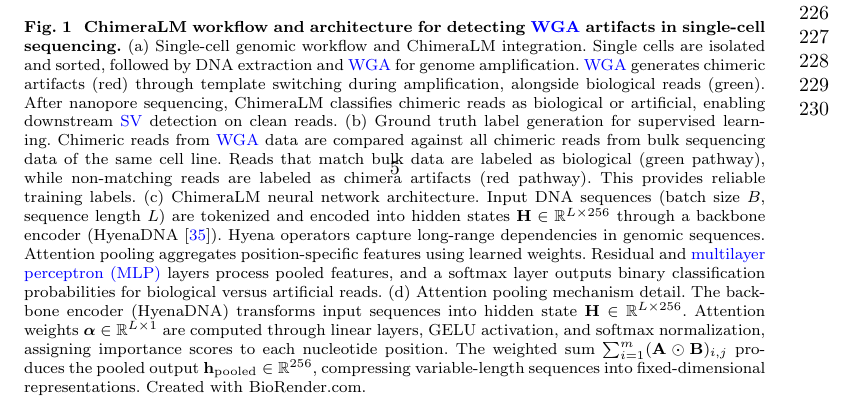
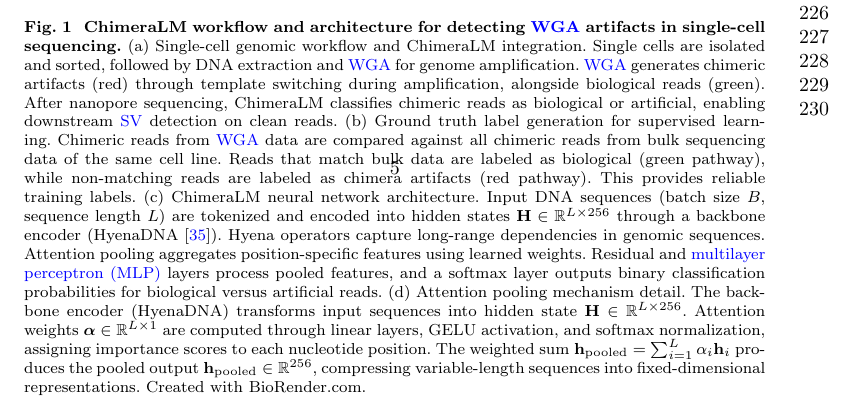
Before and after one commit to cauliyang/chimeralm_paper, a LaTeX paper (sn-article-template/sn-article.tex): part of page 5 of 28, cut so that both start at the same text. Compiled offline with pdfLaTeX.

Commit message:
📝 docs: fix attention pooling formula in Fig 1d legend
Replace incorrect mathematical notation in figure legend with proper
attention pooling formula: h_pooled = sum(alpha_i * h_i)

```diff
--- a/sn-article-template/sn-article.tex
+++ b/sn-article-template/sn-article.tex
@@ -248,7 +248,7 @@ We demonstrate that ChimeraLM achieves superior performance compared to existing
 		(a)~Single-cell genomic workflow and ChimeraLM integration. Single cells are isolated and sorted, followed by DNA extraction and \gls{wga} for genome amplification. \gls{wga} generates chimeric artifacts (red) through template switching during amplification, alongside biological reads (green). After nanopore sequencing, ChimeraLM classifies chimeric reads as biological or artificial, enabling downstream \gls{sv} detection on clean reads.
 		(b)~Ground truth label generation for supervised learning. Chimeric reads from \gls{wga} data are compared against all chimeric reads from bulk sequencing data of the same cell line. Reads that match bulk data are labeled as biological (green pathway), while non-matching reads are labeled as chimera artifacts (red pathway). This provides reliable training labels.
 		(c)~ChimeraLM neural network architecture. Input DNA sequences (batch size $B$, sequence length $L$) are tokenized and encoded into hidden states $\mathbf{H} \in \mathbb{R}^{L \times 256}$ through a backbone encoder (HyenaDNA~\cite{nguyen2023hyenadna}). Hyena operators capture long-range dependencies in genomic sequences. Attention pooling aggregates position-specific features using learned weights. Residual and \gls{mlp} layers process pooled features, and a softmax layer outputs binary classification probabilities for biological versus artificial reads.
-		(d)~Attention pooling mechanism detail. The backbone encoder (HyenaDNA) transforms input sequences into hidden state $\mathbf{H} \in \mathbb{R}^{L \times 256}$. Attention weights $\boldsymbol{\alpha} \in \mathbb{R}^{L \times 1}$ are computed through linear layers, GELU activation, and softmax normalization, assigning importance scores to each nucleotide position. The weighted sum $\sum_{i=1}^{m} (\mathbf{A} \odot \mathbf{B})_{i,j}$ produces the pooled output $\mathbf{h}_{\text{pooled}} \in \mathbb{R}^{256}$, compressing variable-length sequences into fixed-dimensional representations.
+		(d)~Attention pooling mechanism detail. The backbone encoder (HyenaDNA) transforms input sequences into hidden state $\mathbf{H} \in \mathbb{R}^{L \times 256}$. Attention weights $\boldsymbol{\alpha} \in \mathbb{R}^{L \times 1}$ are computed through linear layers, GELU activation, and softmax normalization, assigning importance scores to each nucleotide position. The weighted sum $\mathbf{h}_{\text{pooled}} = \sum_{i=1}^{L} \alpha_i \mathbf{h}_i$ produces the pooled output $\mathbf{h}_{\text{pooled}} \in \mathbb{R}^{256}$, compressing variable-length sequences into fixed-dimensional representations.
 		Created with BioRender.com.}
 	\label{fig:figure1}
 \end{figure}
```
